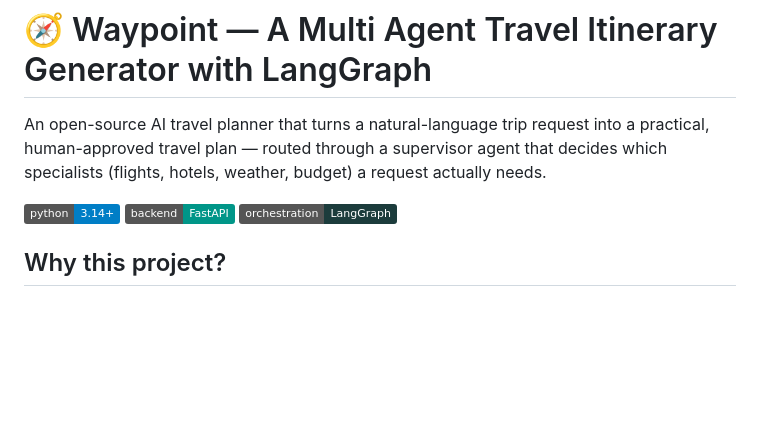
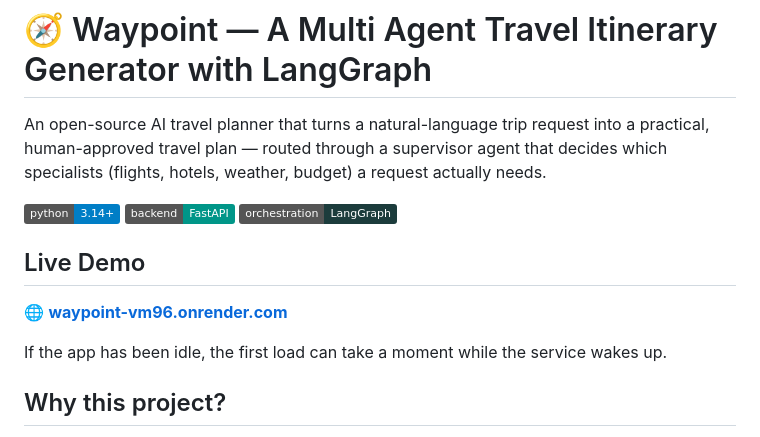
Before and after one commit to YashDaft/Waypoint, a Markdown page: README.md, the part around the change. GitHub-like rendering; badges without logos; blank space fills up the shorter version.

Commit message:
Update README.md
added render's live demo link

```diff
--- a/README.md
+++ b/README.md
@@ -5,6 +5,12 @@ An open-source AI travel planner that turns a natural-language trip request into
 ![Python](https://img.shields.io/badge/python-3.14%2B-blue)
 ![FastAPI](https://img.shields.io/badge/backend-FastAPI-009688)
 ![LangGraph](https://img.shields.io/badge/orchestration-LangGraph-1c3c3c)
+
+## Live Demo
+
+🌐 **[waypoint-vm96.onrender.com](https://waypoint-vm96.onrender.com)**
+
+If the app has been idle, the first load can take a moment while the service wakes up.
 
 ## Why this project?
 
```
